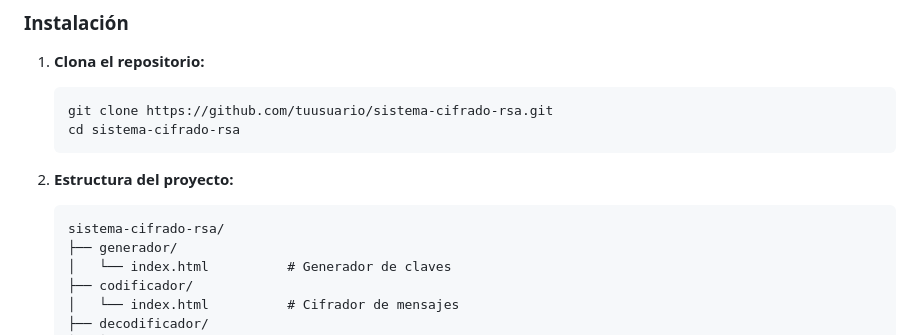
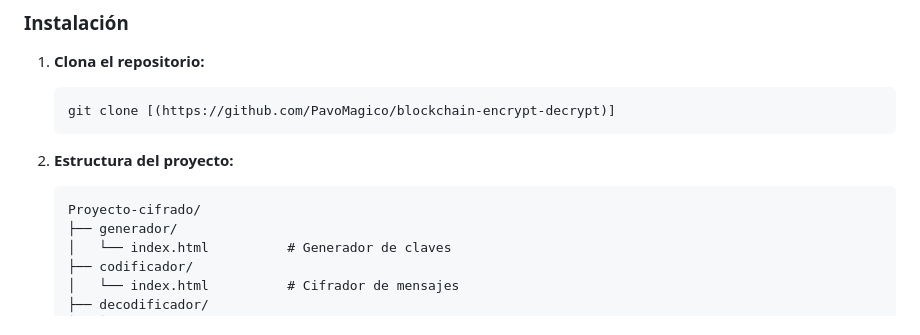
Before and after one commit to PavoMagico/blockchain-encrypt-decrypt, a Markdown page: README.md, the part around the change. Rendered like a GitHub page.

Commit message:
Update repository clone URL and project structure

````diff
--- a/README.md
+++ b/README.md
@@ -28,13 +28,12 @@ El sistema demuestra los principios fundamentales de la criptografía asimétric
 
 1. **Clona el repositorio:**
    ```bash
-   git clone https://github.com/tuusuario/sistema-cifrado-rsa.git
-   cd sistema-cifrado-rsa
+   git clone [(https://github.com/PavoMagico/blockchain-encrypt-decrypt)]
    ```
 
 2. **Estructura del proyecto:**
    ```
-   sistema-cifrado-rsa/
+   Proyecto-cifrado/
    ├── generador/
    │   └── index.html          # Generador de claves
    ├── codificador/
````
